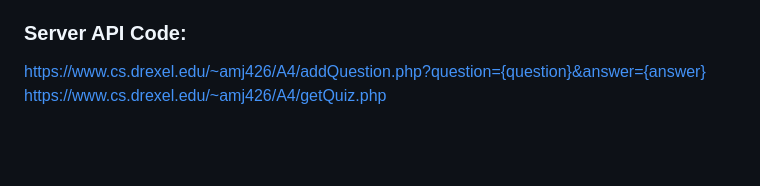
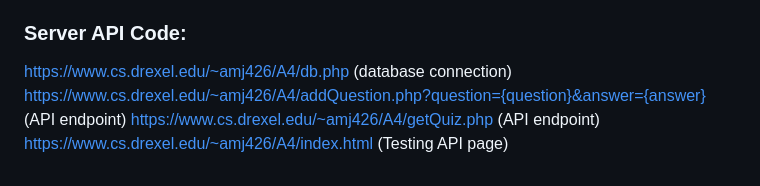
Before and after one commit to alyssaaj/INFO670MobileDev, a Markdown page: Assignment4/README.md, the part around the change. Rendered like a GitHub page; blank space fills up the shorter version.

```diff
--- a/Assignment4/README.md
+++ b/Assignment4/README.md
@@ -100,5 +100,7 @@ Database schema (MySQL - wk77_INFO300_202103)
 https://github.com/alyssaaj/INFO670MobileDev/tree/5a37b4defab96729358c706c2ceda31242e46bfb/Assignment4/QuizMe
 
 ### Server API Code:
-https://www.cs.drexel.edu/~amj426/A4/addQuestion.php?question={question}&answer={answer}
-https://www.cs.drexel.edu/~amj426/A4/getQuiz.php
+https://www.cs.drexel.edu/~amj426/A4/db.php (database connection)
+https://www.cs.drexel.edu/~amj426/A4/addQuestion.php?question={question}&answer={answer} (API endpoint)
+https://www.cs.drexel.edu/~amj426/A4/getQuiz.php (API endpoint)
+https://www.cs.drexel.edu/~amj426/A4/index.html (Testing API page)
```
